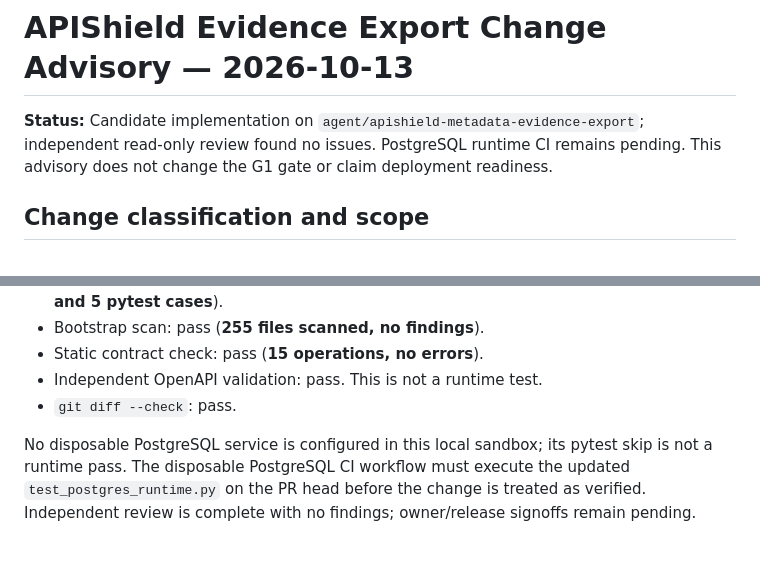
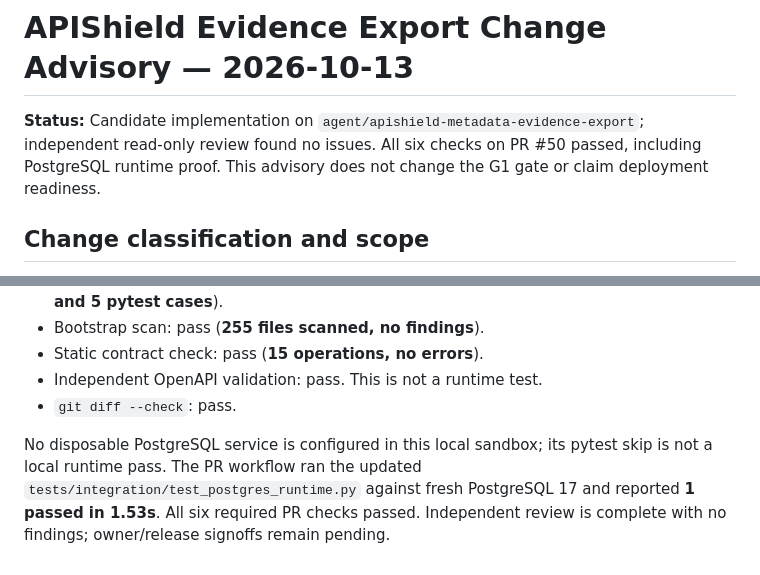
Before and after one commit to ivan-agentic-labs/forgeworks-apishield-agent, a Markdown page: docs/architecture/EVIDENCE_EXPORT_CHANGE_ADVISORY_2026-10-13.md, 2 parts joined by grey strips. GitHub-like rendering.

Commit message:
docs(apishield): record runtime CI proof

```diff
--- a/docs/architecture/EVIDENCE_EXPORT_CHANGE_ADVISORY_2026-10-13.md
+++ b/docs/architecture/EVIDENCE_EXPORT_CHANGE_ADVISORY_2026-10-13.md
@@ -1,6 +1,6 @@
 # APIShield Evidence Export Change Advisory — 2026-10-13
 
-**Status:** Candidate implementation on `agent/apishield-metadata-evidence-export`; independent read-only review found no issues. PostgreSQL runtime CI remains pending. This advisory does not change the G1 gate or claim deployment readiness.
+**Status:** Candidate implementation on `agent/apishield-metadata-evidence-export`; independent read-only review found no issues. All six checks on PR #50 passed, including PostgreSQL runtime proof. This advisory does not change the G1 gate or claim deployment readiness.
 
 ## Change classification and scope
 
@@ -46,4 +46,4 @@ Rollback is a code revert of this branch/PR; no migration or persistent export d
 - Independent OpenAPI validation: pass. This is not a runtime test.
 - `git diff --check`: pass.
 
-No disposable PostgreSQL service is configured in this local sandbox; its pytest skip is not a runtime pass. The disposable PostgreSQL CI workflow must execute the updated `test_postgres_runtime.py` on the PR head before the change is treated as verified. Independent review is complete with no findings; owner/release signoffs remain pending.
+No disposable PostgreSQL service is configured in this local sandbox; its pytest skip is not a local runtime pass. The PR workflow ran the updated `tests/integration/test_postgres_runtime.py` against fresh PostgreSQL 17 and reported **1 passed in 1.53s**. All six required PR checks passed. Independent review is complete with no findings; owner/release signoffs remain pending.
```
